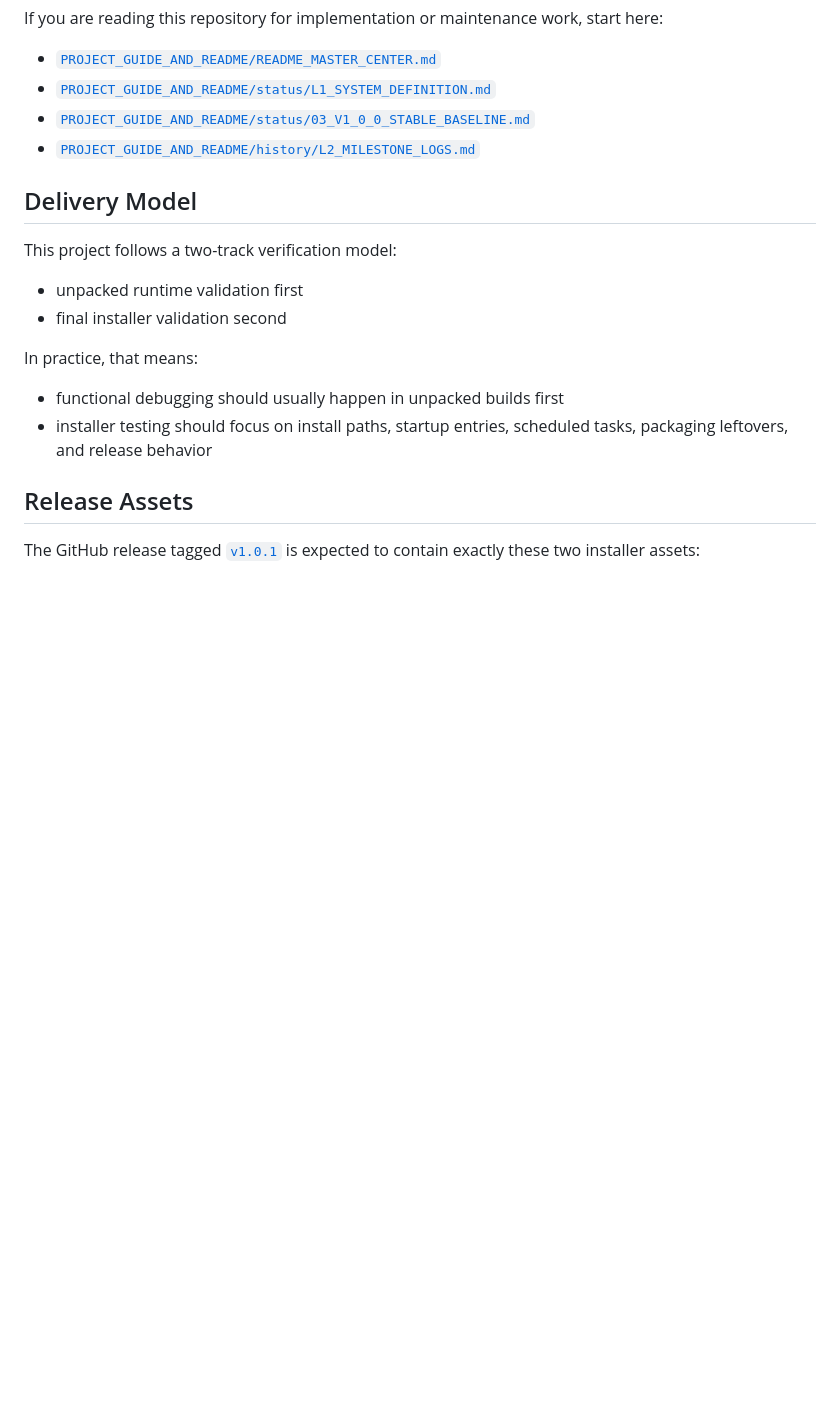
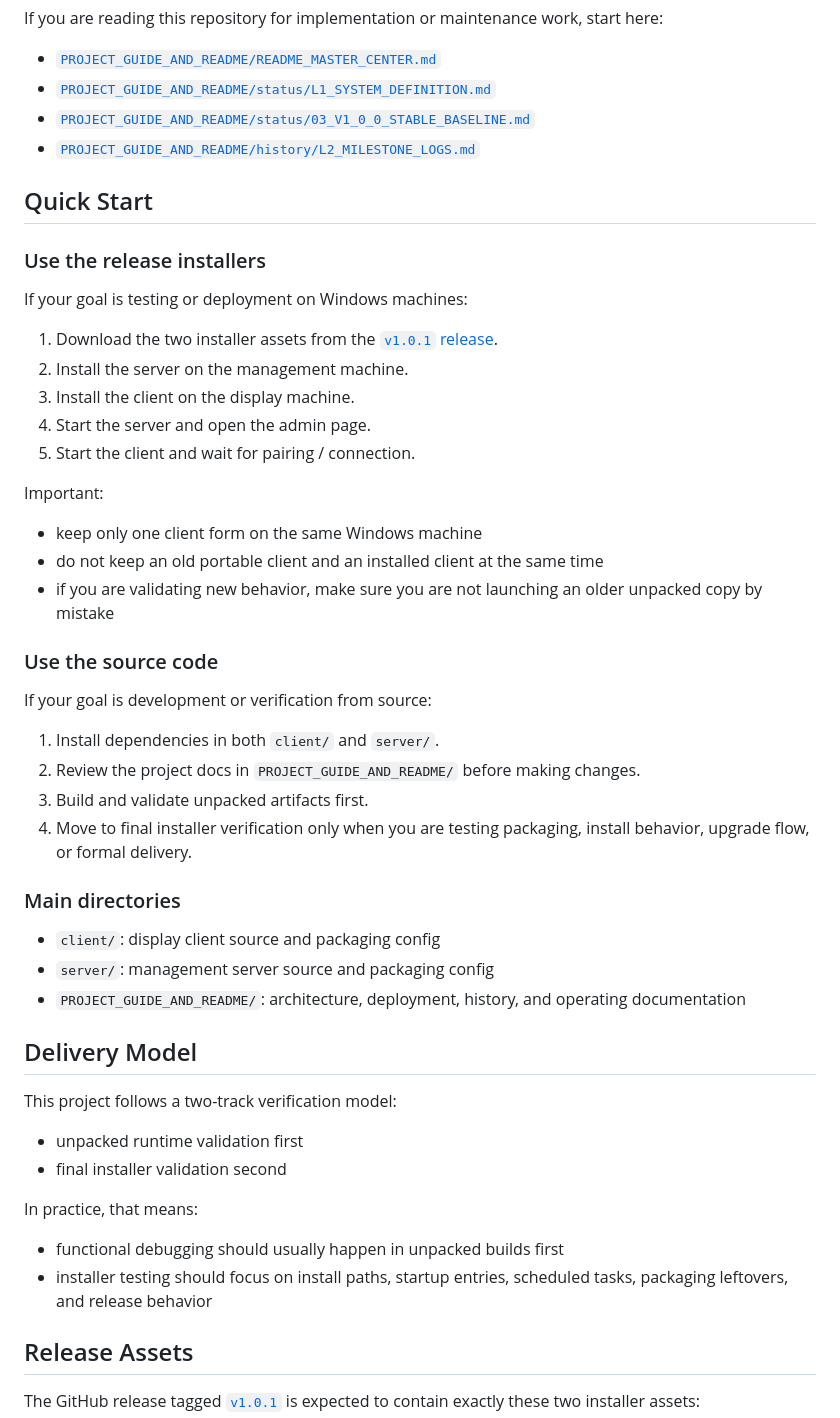
Before and after one commit to UIhoshi/screenhub-display-management, a Markdown page: README.md, the part around the change. Drawn GitHub-style; blank space fills up the shorter version.

Commit message:
Add usage instructions to README

```diff
--- a/README.md
+++ b/README.md
@@ -61,6 +61,39 @@ If you are reading this repository for implementation or maintenance work, start
 - [`PROJECT_GUIDE_AND_README/status/03_V1_0_0_STABLE_BASELINE.md`](./PROJECT_GUIDE_AND_README/status/03_V1_0_0_STABLE_BASELINE.md)
 - [`PROJECT_GUIDE_AND_README/history/L2_MILESTONE_LOGS.md`](./PROJECT_GUIDE_AND_README/history/L2_MILESTONE_LOGS.md)
 
+## Quick Start
+
+### Use the release installers
+
+If your goal is testing or deployment on Windows machines:
+
+1. Download the two installer assets from the [`v1.0.1` release](https://github.com/UIhoshi/screenhub-display-management/releases/tag/v1.0.1).
+2. Install the server on the management machine.
+3. Install the client on the display machine.
+4. Start the server and open the admin page.
+5. Start the client and wait for pairing / connection.
+
+Important:
+
+- keep only one client form on the same Windows machine
+- do not keep an old portable client and an installed client at the same time
+- if you are validating new behavior, make sure you are not launching an older unpacked copy by mistake
+
+### Use the source code
+
+If your goal is development or verification from source:
+
+1. Install dependencies in both `client/` and `server/`.
+2. Review the project docs in `PROJECT_GUIDE_AND_README/` before making changes.
+3. Build and validate unpacked artifacts first.
+4. Move to final installer verification only when you are testing packaging, install behavior, upgrade flow, or formal delivery.
+
+### Main directories
+
+- `client/`: display client source and packaging config
+- `server/`: management server source and packaging config
+- `PROJECT_GUIDE_AND_README/`: architecture, deployment, history, and operating documentation
+
 ## Delivery Model
 
 This project follows a two-track verification model:
```
